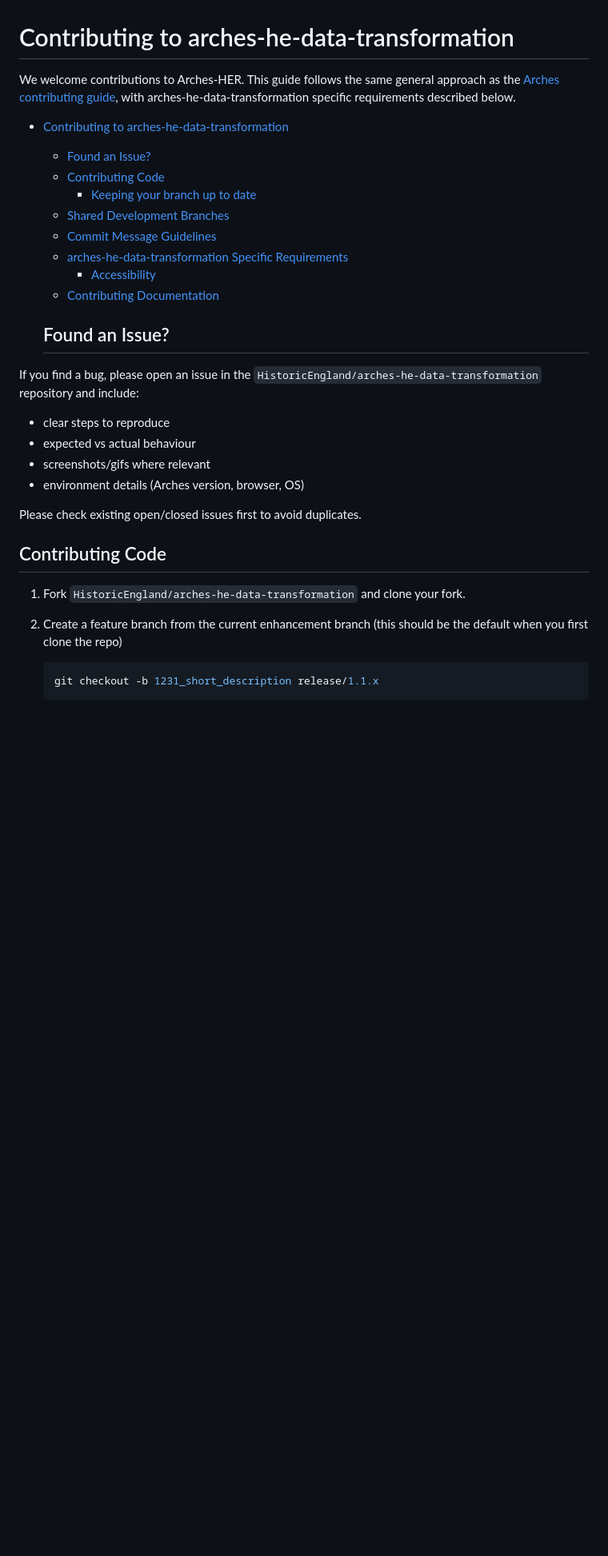
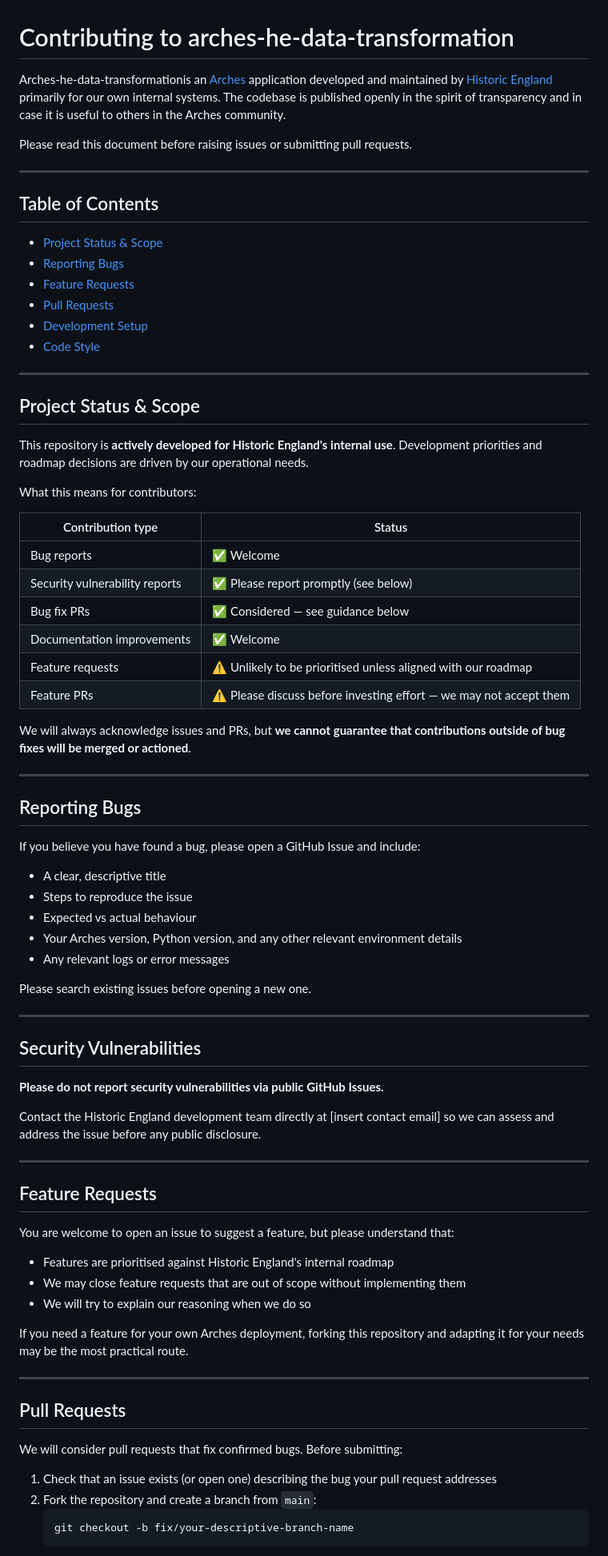
Before and after one commit to HistoricEngland/arches-he-data-transformation, a Markdown page: CONTRIBUTING.md, the part around one of its changes. Shown at 80% size. Drawn GitHub-style; blank space fills up the shorter version.

Commit message:
AB#107379 CS modify CONTRIBUTING.md with agreed info

````diff
--- a/CONTRIBUTING.md
+++ b/CONTRIBUTING.md
@@ -1,35 +1,81 @@
 # Contributing to arches-he-data-transformation
 
-We welcome contributions to Arches-HER. This guide follows the same general approach as the
-[Arches contributing guide](https://github.com/archesproject/arches/blob/dev/8.1.x/CONTRIBUTING.md),
-with arches-he-data-transformation specific requirements described below.
+Arches-he-data-transformationis an [Arches](https://www.archesproject.org/) application developed and maintained by [Historic England](https://www.historicengland.org.uk/) primarily for our own internal systems. The codebase is published openly in the spirit of transparency and in case it is useful to others in the Arches community.
 
-- [Contributing to arches-he-data-transformation](#arches-he-data-transformation)
-  - [Found an Issue?](#found-an-issue)
-  - [Contributing Code](#contributing-code)
-    - [Keeping your branch up to date](#keeping-your-branch-up-to-date)
-  - [Shared Development Branches](#shared-development-branches)
-  - [Commit Message Guidelines](#commit-message-guidelines)
-  - [arches-he-data-transformation Specific Requirements](#arches-he-data-transformation-specific-requirements)
-    - [Accessibility](#accessibility)
-  - [Contributing Documentation](#contributing-documentation)
+Please read this document before raising issues or submitting pull requests.
 
-  ## Found an Issue?
+---
 
-If you find a bug, please open an issue in the `HistoricEngland/arches-he-data-transformation` repository and include:
+## Table of Contents
 
-- clear steps to reproduce
-- expected vs actual behaviour
-- screenshots/gifs where relevant
-- environment details (Arches version, browser, OS)
+- [Project Status & Scope](#project-status--scope)
+- [Reporting Bugs](#reporting-bugs)
+- [Feature Requests](#feature-requests)
+- [Pull Requests](#pull-requests)
+- [Development Setup](#development-setup)
+- [Code Style](#code-style)
 
-Please check existing open/closed issues first to avoid duplicates.
+---
 
-## Contributing Code
+## Project Status & Scope
 
-1. Fork `HistoricEngland/arches-he-data-transformation` and clone your fork.
-2. Create a feature branch from the current enhancement branch (this should be the default when you first clone the repo)
+This repository is **actively developed for Historic England's internal use**. Development priorities and roadmap decisions are driven by our operational needs.
 
-   ```shell
-   git checkout -b 1231_short_description release/1.1.x
+What this means for contributors:
+
+| Contribution type | Status |
+|---|---|
+| Bug reports | ✅ Welcome |
+| Security vulnerability reports | ✅ Please report promptly (see below) |
+| Bug fix PRs | ✅ Considered — see guidance below |
+| Documentation improvements | ✅ Welcome |
+| Feature requests | ⚠️ Unlikely to be prioritised unless aligned with our roadmap |
+| Feature PRs | ⚠️ Please discuss before investing effort — we may not accept them |
+
+We will always acknowledge issues and PRs, but **we cannot guarantee that contributions outside of bug fixes will be merged or actioned**.
+
+---
+
+## Reporting Bugs
+
+If you believe you have found a bug, please open a GitHub Issue and include:
+
+- A clear, descriptive title
+- Steps to reproduce the issue
+- Expected vs actual behaviour
+- Your Arches version, Python version, and any other relevant environment details
+- Any relevant logs or error messages
+
+Please search existing issues before opening a new one.
+
+---
+
+## Security Vulnerabilities
+
+**Please do not report security vulnerabilities via public GitHub Issues.**
+
+Contact the Historic England development team directly at [insert contact email] so we can assess and address the issue before any public disclosure.
+
+---
+
+## Feature Requests
+
+You are welcome to open an issue to suggest a feature, but please understand that:
+
+- Features are prioritised against Historic England's internal roadmap
+- We may close feature requests that are out of scope without implementing them
+- We will try to explain our reasoning when we do so
+
+If you need a feature for your own Arches deployment, forking this repository and adapting it for your needs may be the most practical route.
+
+---
+
+## Pull Requests
+
+We will consider pull requests that fix confirmed bugs. Before submitting:
+
+1. Check that an issue exists (or open one) describing the bug your pull request addresses
+2. Fork the repository and create a branch from `main`:
+   ```bash
+   git checkout -b fix/your-descriptive-branch-name
    ```
````
Also changed, not shown: other parts of CONTRIBUTING.md (+19 -47 lines).
